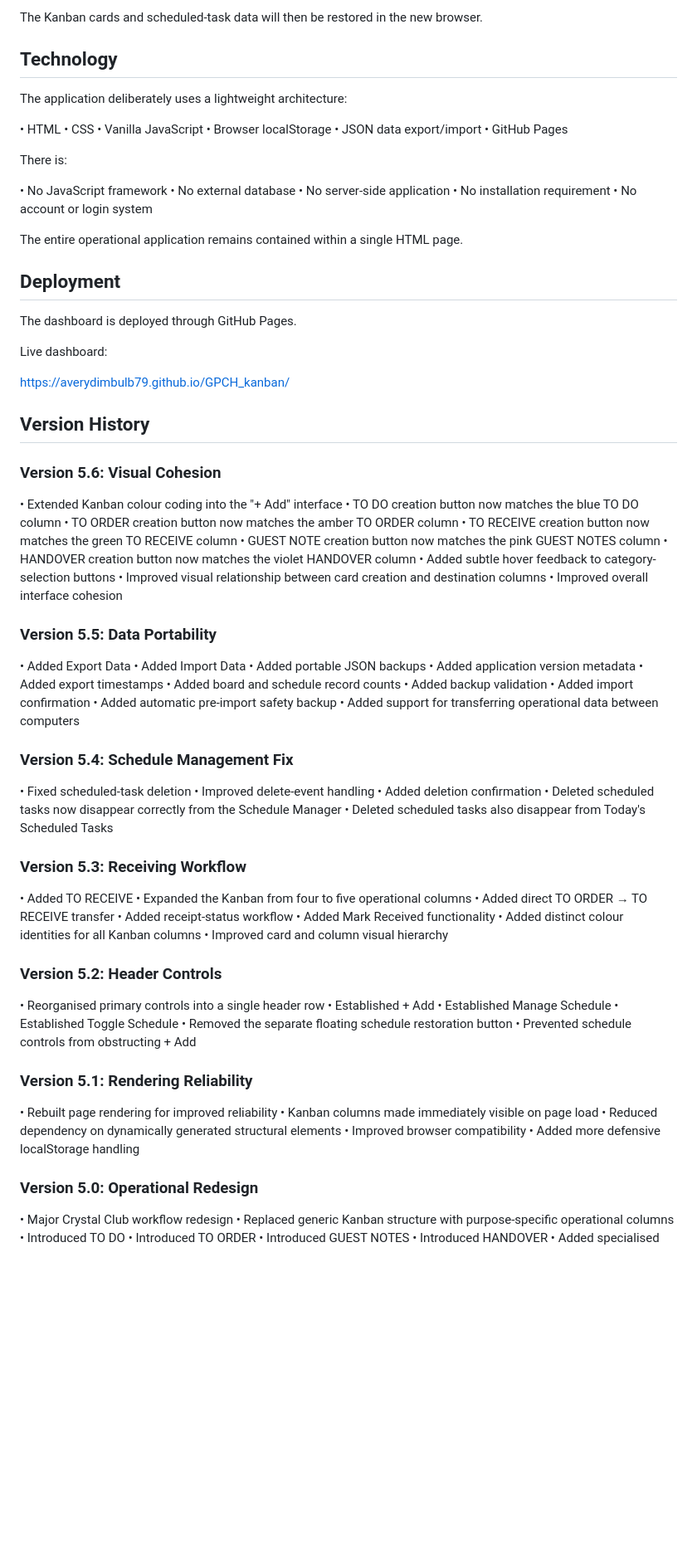
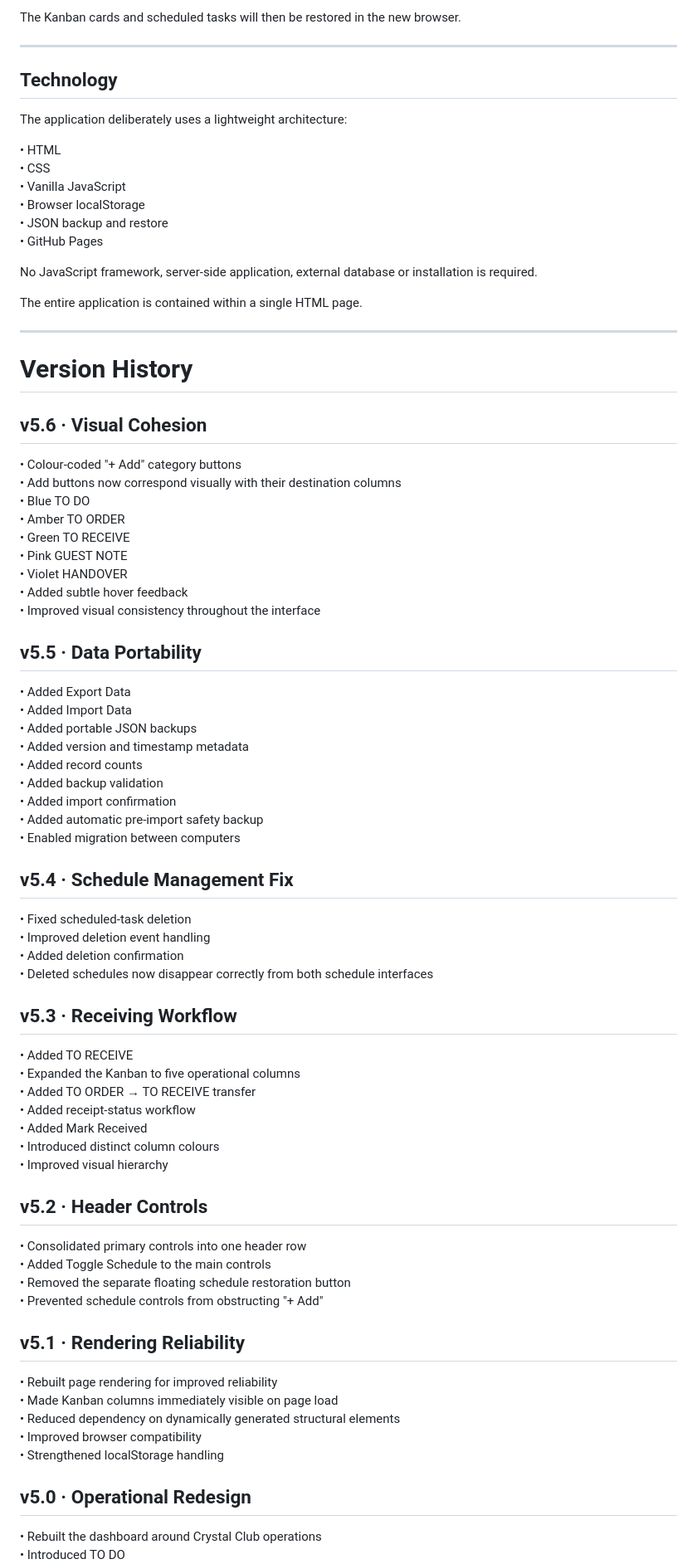
Before and after one commit to Averydimbulb79/GPCH_kanban, a Markdown page: README.md, the part around one of its changes. Shown at 83% size. Drawn GitHub-style; blank space fills up the shorter version.

```diff
--- a/README.md
+++ b/README.md
@@ -410,7 +257,9 @@ NEW COMPUTER
 4. Review the backup information.
 5. Confirm the import.
 
-The Kanban cards and scheduled-task data will then be restored in the new browser.
+The Kanban cards and scheduled tasks will then be restored in the new browser.
+
+---
 
 ## Technology
 
@@ -420,93 +269,76 @@ The application deliberately uses a lightweight architecture:
 • CSS
 • Vanilla JavaScript
 • Browser localStorage
-• JSON data export/import
+• JSON backup and restore
 • GitHub Pages
 
-There is:
+No JavaScript framework, server-side application, external database or installation is required.
 
-• No JavaScript framework
-• No external database
-• No server-side application
-• No installation requirement
-• No account or login system
+The entire application is contained within a single HTML page.
 
-The entire operational application remains contained within a single HTML page.
+---
 
-## Deployment
+# Version History
 
-The dashboard is deployed through GitHub Pages.
+## v5.6 · Visual Cohesion
 
-Live dashboard:
+• Colour-coded "+ Add" category buttons
+• Add buttons now correspond visually with their destination columns
+• Blue TO DO
+• Amber TO ORDER
+• Green TO RECEIVE
+• Pink GUEST NOTE
+• Violet HANDOVER
+• Added subtle hover feedback
+• Improved visual consistency throughout the interface
 
-https://averydimbulb79.github.io/GPCH_kanban/
-
-## Version History
-
-### Version 5.6: Visual Cohesion
-
-• Extended Kanban colour coding into the "+ Add" interface
-• TO DO creation button now matches the blue TO DO column
-• TO ORDER creation button now matches the amber TO ORDER column
-• TO RECEIVE creation button now matches the green TO RECEIVE column
-• GUEST NOTE creation button now matches the pink GUEST NOTES column
-• HANDOVER creation button now matches the violet HANDOVER column
-• Added subtle hover feedback to category-selection buttons
-• Improved visual relationship between card creation and destination columns
-• Improved overall interface cohesion
-
-### Version 5.5: Data Portability
+## v5.5 · Data Portability
 
 • Added Export Data
 • Added Import Data
 • Added portable JSON backups
-• Added application version metadata
-• Added export timestamps
-• Added board and schedule record counts
+• Added version and timestamp metadata
+• Added record counts
 • Added backup validation
 • Added import confirmation
 • Added automatic pre-import safety backup
-• Added support for transferring operational data between computers
+• Enabled migration between computers
 
-### Version 5.4: Schedule Management Fix
+## v5.4 · Schedule Management Fix
 
 • Fixed scheduled-task deletion
-• Improved delete-event handling
+• Improved deletion event handling
 • Added deletion confirmation
-• Deleted scheduled tasks now disappear correctly from the Schedule Manager
-• Deleted scheduled tasks also disappear from Today's Scheduled Tasks
+• Deleted schedules now disappear correctly from both schedule interfaces
 
-### Version 5.3: Receiving Workflow
+## v5.3 · Receiving Workflow
 
 • Added TO RECEIVE
-• Expanded the Kanban from four to five operational columns
-• Added direct TO ORDER → TO RECEIVE transfer
+• Expanded the Kanban to five operational columns
+• Added TO ORDER → TO RECEIVE transfer
 • Added receipt-status workflow
-• Added Mark Received functionality
-• Added distinct colour identities for all Kanban columns
-• Improved card and column visual hierarchy
+• Added Mark Received
+• Introduced distinct column colours
+• Improved visual hierarchy
 
-### Version 5.2: Header Controls
+## v5.2 · Header Controls
 
-• Reorganised primary controls into a single header row
-• Established + Add
-• Established Manage Schedule
-• Established Toggle Schedule
+• Consolidated primary controls into one header row
+• Added Toggle Schedule to the main controls
 • Removed the separate floating schedule restoration button
-• Prevented schedule controls from obstructing + Add
+• Prevented schedule controls from obstructing "+ Add"
 
-### Version 5.1: Rendering Reliability
+## v5.1 · Rendering Reliability
 
 • Rebuilt page rendering for improved reliability
-• Kanban columns made immediately visible on page load
+• Made Kanban columns immediately visible on page load
 • Reduced dependency on dynamically generated structural elements
 • Improved browser compatibility
-• Added more defensive localStorage handling
+• Strengthened localStorage handling
 
-### Version 5.0: Operational Redesign
+## v5.0 · Operational Redesign
 
-• Major Crystal Club workflow redesign
-• Replaced generic Kanban structure with purpose-specific operational columns
+• Rebuilt the dashboard around Crystal Club operations
 • Introduced TO DO
 • Introduced TO ORDER
 • Introduced GUEST NOTES
```
Also changed, not shown: other parts of README.md (+146 -305 lines).
